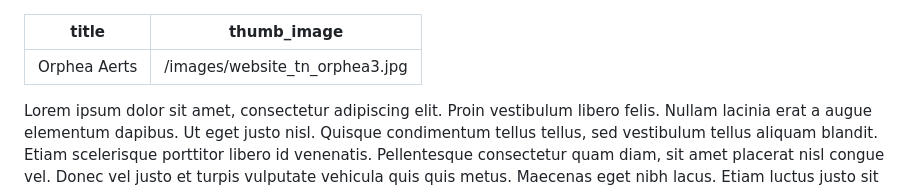
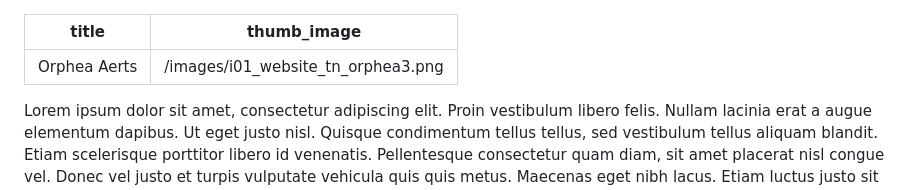
Before and after one commit to fdb/twenty-tags, a Markdown page: students/orphea-aerts.md, the part around the change. Rendered like a GitHub page.

Commit message:
Update Students “orphea-aerts”

```diff
--- a/students/orphea-aerts.md
+++ b/students/orphea-aerts.md
@@ -1,6 +1,6 @@
 ---
 title: Orphea Aerts
-thumb_image: /images/website_tn_orphea3.jpg
+thumb_image: /images/i01_website_tn_orphea3.png
 ---
 
 Lorem ipsum dolor sit amet, consectetur adipiscing elit. Proin vestibulum libero felis. Nullam lacinia erat a augue elementum dapibus. Ut eget justo nisl. Quisque condimentum tellus tellus, sed vestibulum tellus aliquam blandit. Etiam scelerisque porttitor libero id venenatis. Pellentesque consectetur quam diam, sit amet placerat nisl congue vel. Donec vel justo et turpis vulputate vehicula quis quis metus. Maecenas eget nibh lacus. Etiam luctus justo sit amet viverra gravida. Morbi diam metus, dignissim tempus erat nec, condimentum vehicula massa.
```
Also changed, not shown: images/i01_website_tn_orphea3.png (added).
